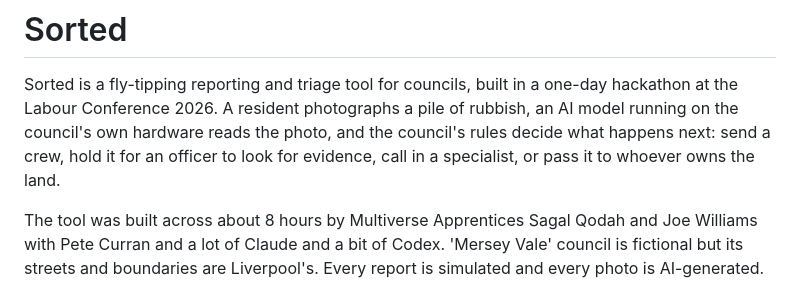
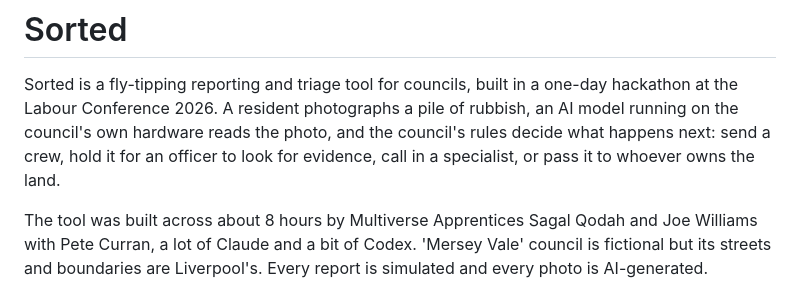
Before and after one commit to petecurran/sorted, a Markdown page: README.md, the part around the change. Rendered like a GitHub page.

Commit message:
Edit README for improved sentence structure
Removed 'and' before 'a lot of Claude' for clarity.

```diff
--- a/README.md
+++ b/README.md
@@ -2,7 +2,7 @@
 
 Sorted is a fly-tipping reporting and triage tool for councils, built in a one-day hackathon at the Labour Conference 2026. A resident photographs a pile of rubbish, an AI model running on the council's own hardware reads the photo, and the council's rules decide what happens next: send a crew, hold it for an officer to look for evidence, call in a specialist, or pass it to whoever owns the land.
 
-The tool was built across about 8 hours by Multiverse Apprentices Sagal Qodah and Joe Williams with Pete Curran and a lot of Claude and a bit of Codex. 'Mersey Vale' council is fictional but its streets and boundaries are Liverpool's. Every report is simulated and every photo is AI-generated.
+The tool was built across about 8 hours by Multiverse Apprentices Sagal Qodah and Joe Williams with Pete Curran, a lot of Claude and a bit of Codex. 'Mersey Vale' council is fictional but its streets and boundaries are Liverpool's. Every report is simulated and every photo is AI-generated.
 
 ![The council's triage queue](docs/screenshots/council-queue.jpg)
 
```
